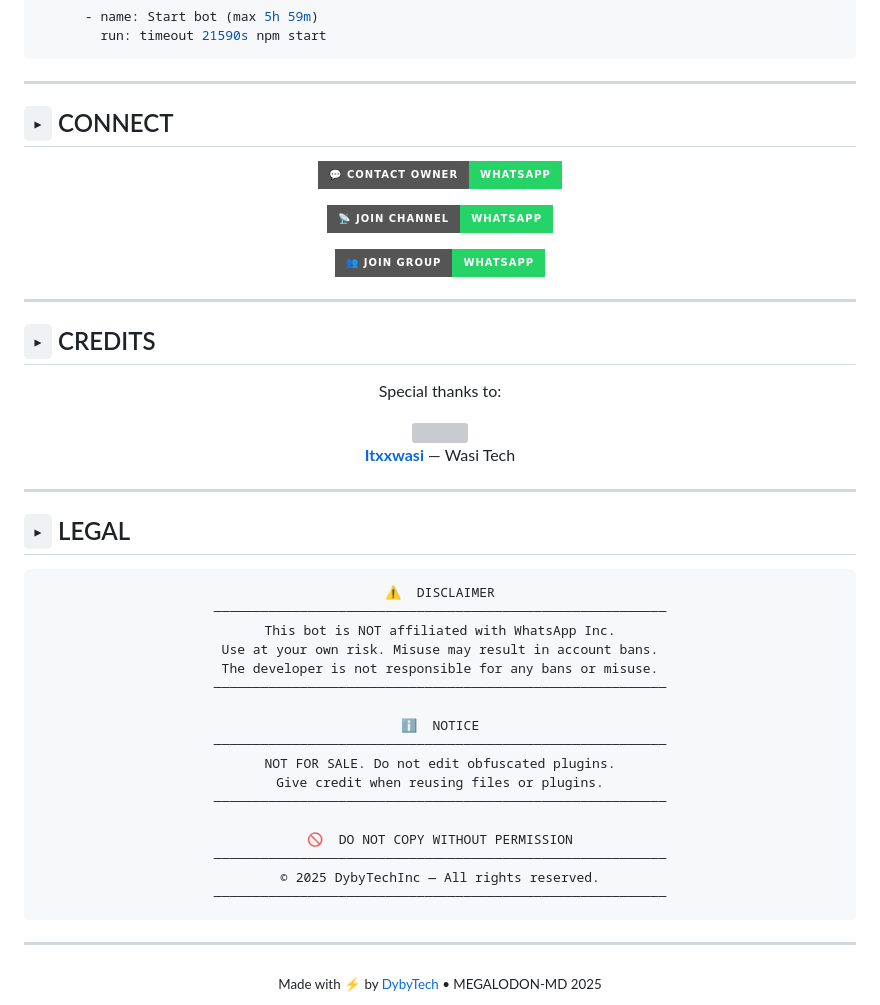
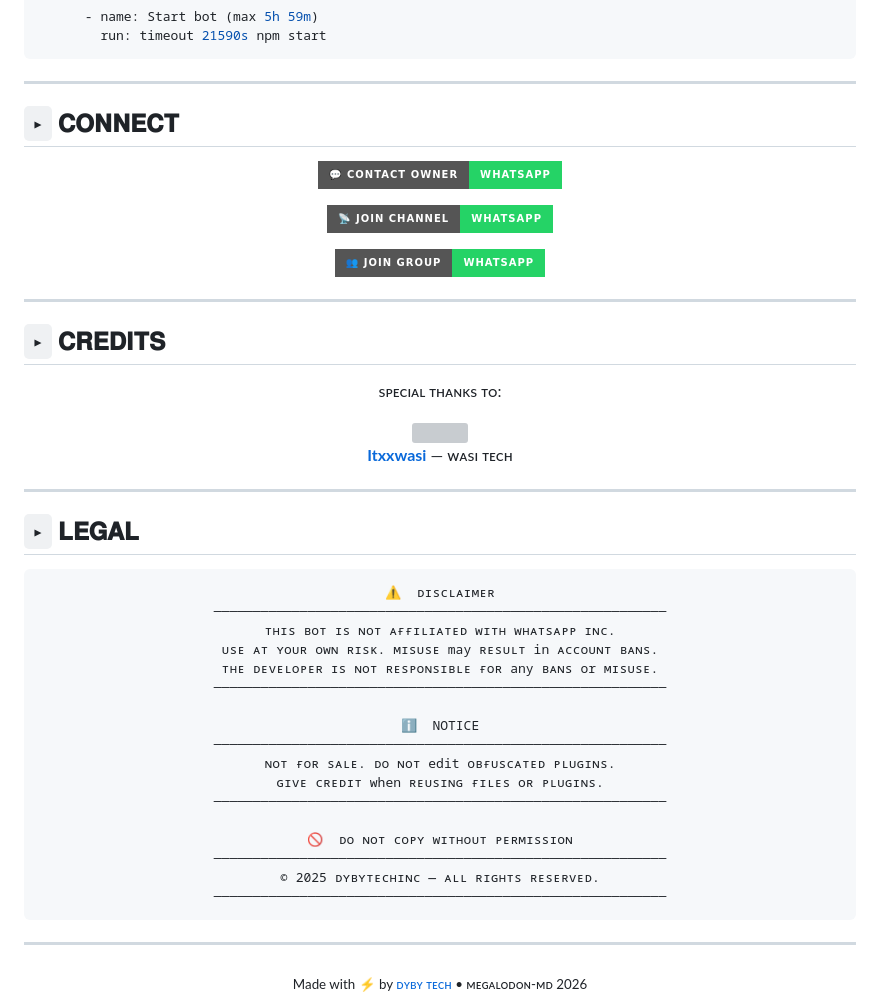
Before and after one commit to boudi008/zxy, a Markdown page: README.md, the part around one of its changes. Drawn GitHub-style; badges without logos; grey boxes are pictures that could not be loaded.

````diff
--- a/README.md
+++ b/README.md
@@ -154,7 +154,7 @@ jobs:
 
 ---
 
-## `▸` CONNECT
+## `▸` 𝐂𝐎𝐍𝐍𝐄𝐂𝐓
 
 <div align="center">
 
@@ -168,43 +168,43 @@ jobs:
 
 ---
 
-## `▸` CREDITS
+## `▸` 𝐂𝐑𝐄𝐃𝐈𝐓𝐒
 
 <div align="center">
 
-Special thanks to:
+sᴘᴇᴄɪᴀʟ ᴛʜᴀɴᴋs ᴛᴏ:
 
 <a href="https://github.com/Itxxwasi">
   <img src="https://github.com/Itxxwasi.png" width="80" height="80" style="border-radius:50%"/>
 </a>
 
-**[Itxxwasi](https://github.com/Itxxwasi)** — Wasi Tech
+**[Itxxwasi](https://github.com/Itxxwasi)** — ᴡᴀsɪ ᴛᴇᴄʜ
 
 </div>
 
 ---
 
-## `▸` LEGAL
+## `▸` 𝐋𝐄𝐆𝐀𝐋
 
 <div align="center">
 
 ```
-⚠️  DISCLAIMER
+⚠️  ᴅɪsᴄʟᴀɪᴍᴇʀ
 ──────────────────────────────────────────────────────────
-This bot is NOT affiliated with WhatsApp Inc.
-Use at your own risk. Misuse may result in account bans.
-The developer is not responsible for any bans or misuse.
+ᴛʜɪs ʙᴏᴛ ɪs ɴᴏᴛ ᴀғғɪʟɪᴀᴛᴇᴅ ᴡɪᴛʜ ᴡʜᴀᴛsᴀᴘᴘ ɪɴᴄ.
+ᴜsᴇ ᴀᴛ ʏᴏᴜʀ ᴏᴡɴ ʀɪsᴋ. ᴍɪsᴜsᴇ may ʀᴇsᴜʟᴛ in ᴀᴄᴄᴏᴜɴᴛ ʙᴀɴs.
+ᴛʜᴇ ᴅᴇᴠᴇʟᴏᴘᴇʀ ɪs ɴᴏᴛ ʀᴇsᴘᴏɴsɪʙʟᴇ ғᴏʀ any ʙᴀɴs or ᴍɪsᴜsᴇ.
 ──────────────────────────────────────────────────────────
 
 ℹ️  NOTICE
 ──────────────────────────────────────────────────────────
-NOT FOR SALE. Do not edit obfuscated plugins.
-Give credit when reusing files or plugins.
+ɴᴏᴛ ғᴏʀ sᴀʟᴇ. ᴅᴏ ɴᴏᴛ edit ᴏʙғᴜsᴄᴀᴛᴇᴅ ᴘʟᴜɢɪɴs.
+ɢɪᴠᴇ ᴄʀᴇᴅɪᴛ when ʀᴇᴜsɪɴɢ ғɪʟᴇs ᴏʀ ᴘʟᴜɢɪɴs.
 ──────────────────────────────────────────────────────────
 
-🚫  DO NOT COPY WITHOUT PERMISSION
+🚫  ᴅᴏ ɴᴏᴛ ᴄᴏᴘʏ ᴡɪᴛʜᴏᴜᴛ ᴘᴇʀᴍɪssɪᴏɴ
 ──────────────────────────────────────────────────────────
-© 2025 DybyTechInc — All rights reserved.
+© 2025 ᴅʏʙʏᴛᴇᴄʜɪɴᴄ — ᴀʟʟ ʀɪɢʜᴛs ʀᴇsᴇʀᴠᴇᴅ.
 ──────────────────────────────────────────────────────────
 ```
 
@@ -213,5 +213,5 @@ Give credit when reusing files or plugins.
 ---
 
 <div align="center">
-<sub>Made with ⚡ by <a href="https://github.com/DybyTechX">DybyTech</a> • MEGALODON-MD 2025</sub>
+<sub>Made with ⚡ by <a href="https://github.com/DybyTechX">ᴅʏʙʏ ᴛᴇᴄʜ</a> • ᴍᴇɢᴀʟᴏᴅᴏɴ-ᴍᴅ 2026</sub>
 </div>
````
Also changed, not shown: other parts of README.md (+26 -26 lines).
